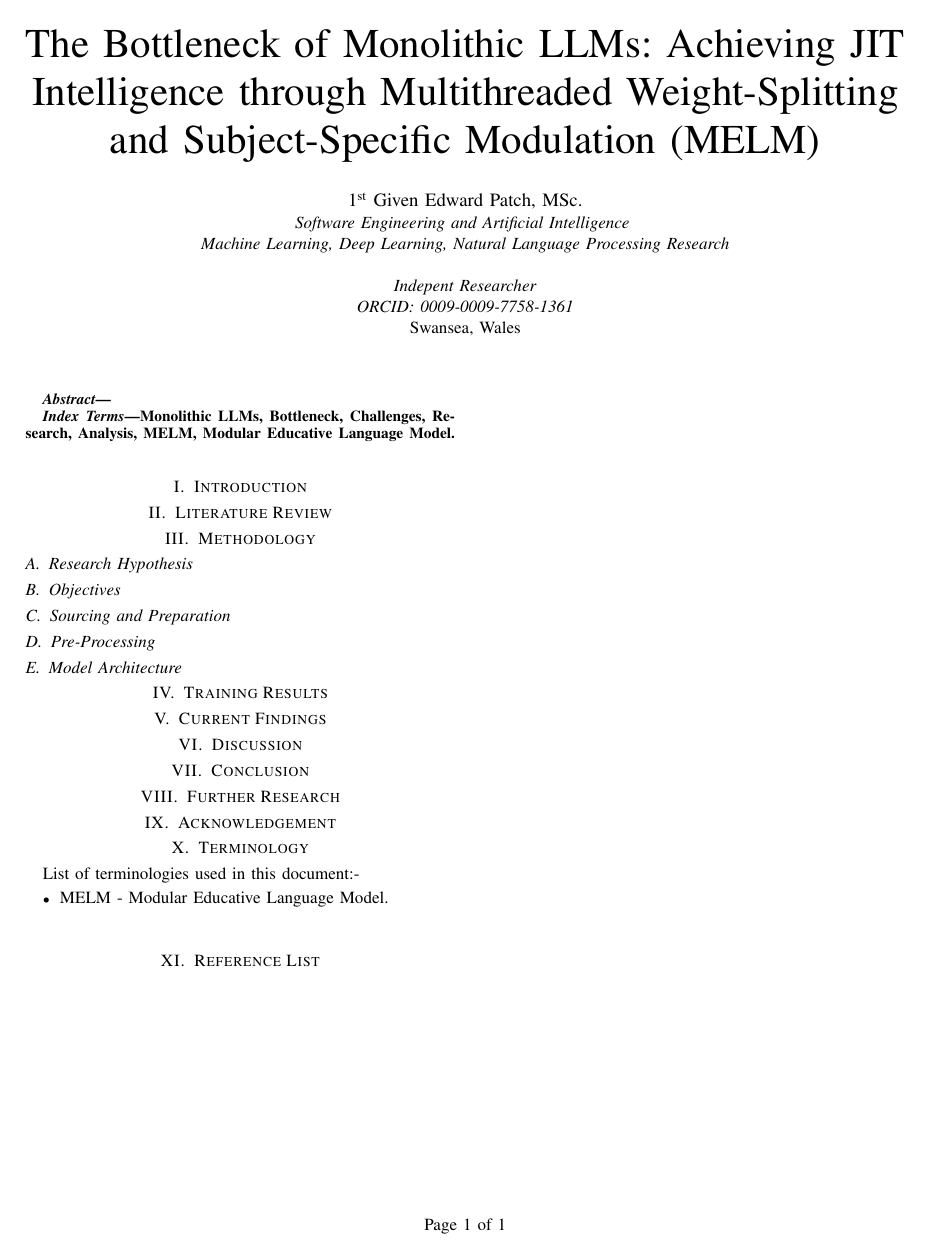
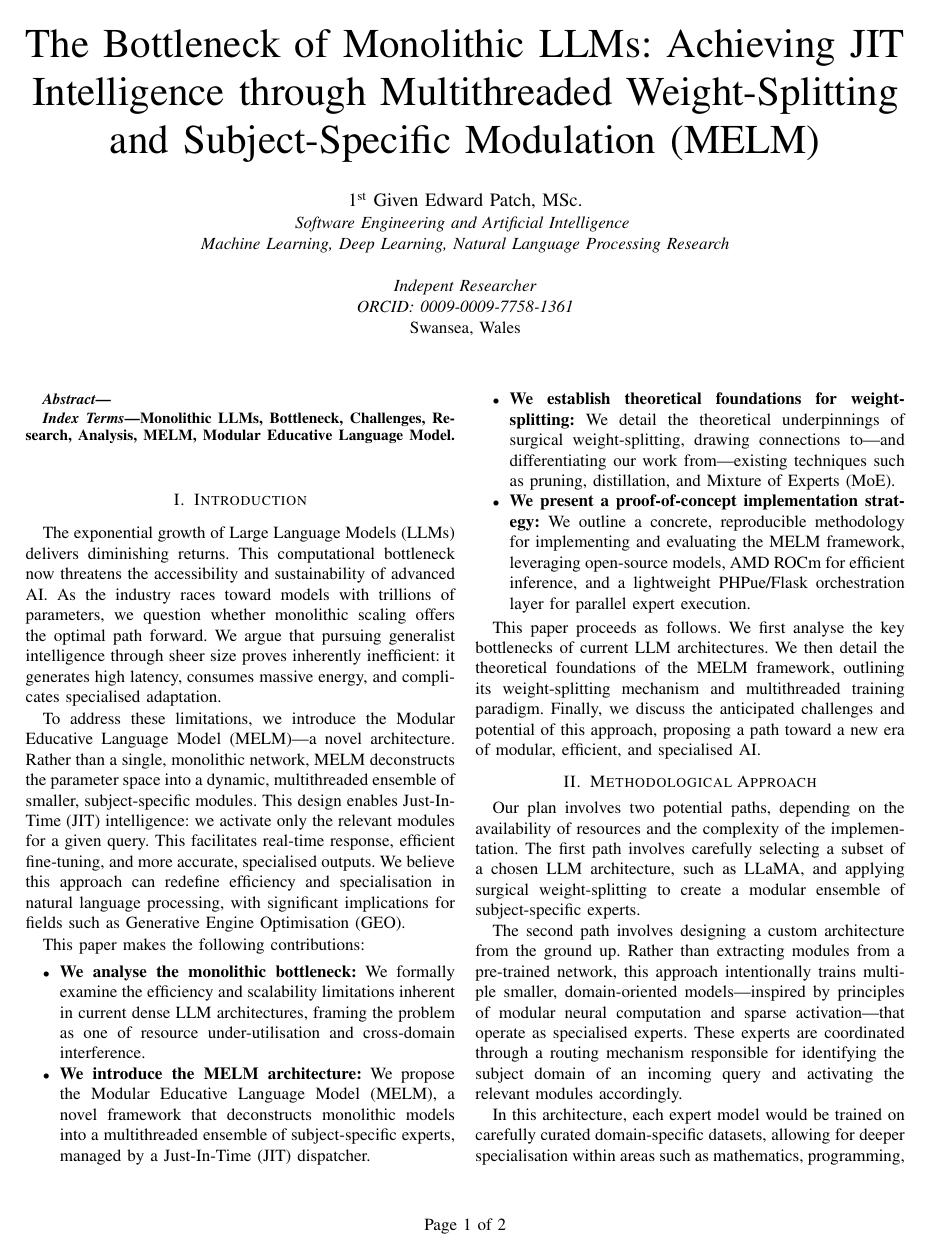
Before and after one commit to ShinkuKira21/The-MELM-Laboratory, a LaTeX paper (documentation/research-paper/The Bottleneck of Monolithic LLMs.tex): the whole page before the commit and page 1 of 2 after it. Compiled offline with pdfLaTeX; a missing font is replaced by an installed copy or a similar font; a LaTeX package or settings file that is missing is left out.

Commit message:
Added Introduction and Methodological Approach

```diff
--- a/documentation/research-paper/The Bottleneck of Monolithic LLMs.tex
+++ b/documentation/research-paper/The Bottleneck of Monolithic LLMs.tex
@@ -99,6 +99,30 @@ T\kern-.1667em\lower.7ex\hbox{E}\kern-.125emX}}
 \end{IEEEkeywords}
 
 \section{Introduction}
+	The exponential growth of Large Language Models (LLMs) delivers diminishing returns. This computational bottleneck now threatens the accessibility and sustainability of advanced AI. As the industry races toward models with trillions of parameters, we question whether monolithic scaling offers the optimal path forward. We argue that pursuing generalist intelligence through sheer size proves inherently inefficient: it generates high latency, consumes massive energy, and complicates specialised adaptation.
+
+	To address these limitations, we introduce the Modular Educative Language Model (MELM)—a novel architecture. Rather than a single, monolithic network, MELM deconstructs the parameter space into a dynamic, multithreaded ensemble of smaller, subject-specific modules. This design enables Just-In-Time (JIT) intelligence: we activate only the relevant modules for a given query. This facilitates real-time response, efficient fine-tuning, and more accurate, specialised outputs. We believe this approach can redefine efficiency and specialisation in natural language processing, with significant implications for fields such as Generative Engine Optimisation (GEO).
+
+	This paper makes the following contributions:
+	\begin{itemize}
+		\item \textbf{We analyse the monolithic bottleneck:} We formally examine the efficiency and scalability limitations inherent in current dense LLM architectures, framing the problem as one of resource under-utilisation and cross-domain interference.
+		\item \textbf{We introduce the MELM architecture:} We propose the Modular Educative Language Model (MELM), a novel framework that deconstructs monolithic models into a multithreaded ensemble of subject-specific experts, managed by a Just-In-Time (JIT) dispatcher.
+		\item \textbf{We establish theoretical foundations for weight-splitting:} We detail the theoretical underpinnings of surgical weight-splitting, drawing connections to—and differentiating our work from—existing techniques such as pruning, distillation, and Mixture of Experts (MoE).
+		\item \textbf{We present a proof-of-concept implementation strategy:} We outline a concrete, reproducible methodology for implementing and evaluating the MELM framework, leveraging open-source models, AMD ROCm for efficient inference, and a lightweight PHPue/Flask orchestration layer for parallel expert execution.
+	\end{itemize}
+
+	This paper proceeds as follows. We first analyse the key bottlenecks of current LLM architectures. We then detail the theoretical foundations of the MELM framework, outlining its weight-splitting mechanism and multithreaded training paradigm. Finally, we discuss the anticipated challenges and potential of this approach, proposing a path toward a new era of modular, efficient, and specialised AI.
+
+\section{Methodological Approach}
+	Our plan involves two potential paths, depending on the availability of resources and the complexity of the implementation. The first path involves carefully selecting a subset of a chosen LLM architecture, such as LLaMA, and applying surgical weight-splitting to create a modular ensemble of subject-specific experts.
+
+	The second path involves designing a custom architecture from the ground up. Rather than extracting modules from a pre-trained network, this approach intentionally trains multiple smaller, domain-oriented models—inspired by principles of modular neural computation and sparse activation—that operate as specialised experts. These experts are coordinated through a routing mechanism responsible for identifying the subject domain of an incoming query and activating the relevant modules accordingly.
+
+	In this architecture, each expert model would be trained on carefully curated domain-specific datasets, allowing for deeper specialisation within areas such as mathematics, programming, scientific reasoning, or general language tasks. A central orchestration layer would then manage module selection and parallel execution, enabling multiple experts to contribute to a response when a query spans multiple knowledge domains.
+
+	The outputs of these experts would subsequently be aggregated or synthesised into a coherent response through a lightweight coordination model or response synthesis mechanism. This design aims to preserve the benefits of specialisation whilst maintaining the unified conversational behaviour expected of a modern language model.
+
+	Compared to post-training weight decomposition, this approach provides greater architectural control and avoids the challenges associated with disentangling distributed knowledge from a dense neural network. However, it introduces new complexities in training coordination, dataset preparation, and expert routing. As such, the feasibility of this path will ultimately depend on available computational resources and the scalability of the training process.
 
 \section{Literature Review}
 
```
Also changed, not shown: documentation/research-paper/The Bottleneck of Monolithic LLMs.pdf, documentation/research-paper/ref.bib (added), documentation/research-paper/The Bottleneck of Monolithic LLMs.tex (4 more changed lines).
